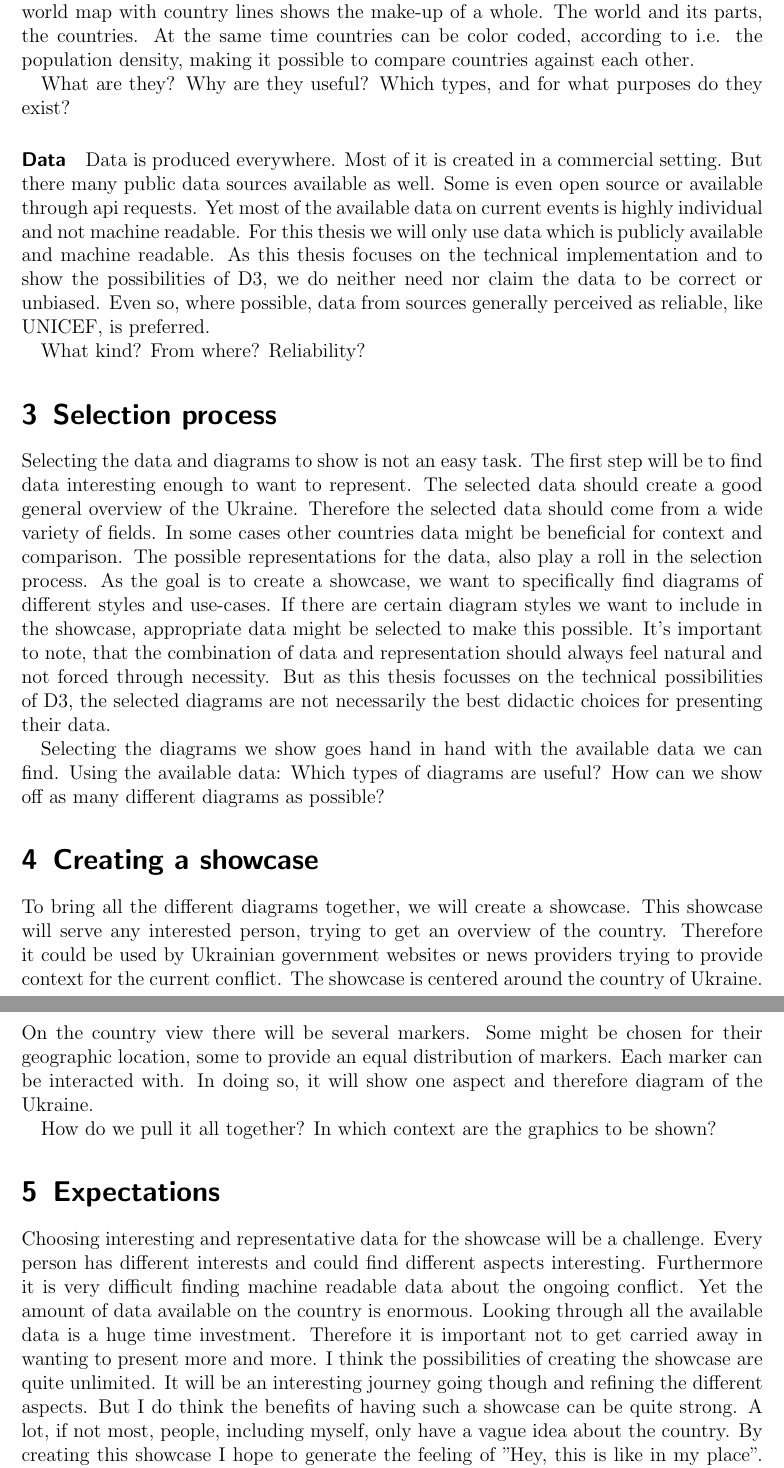
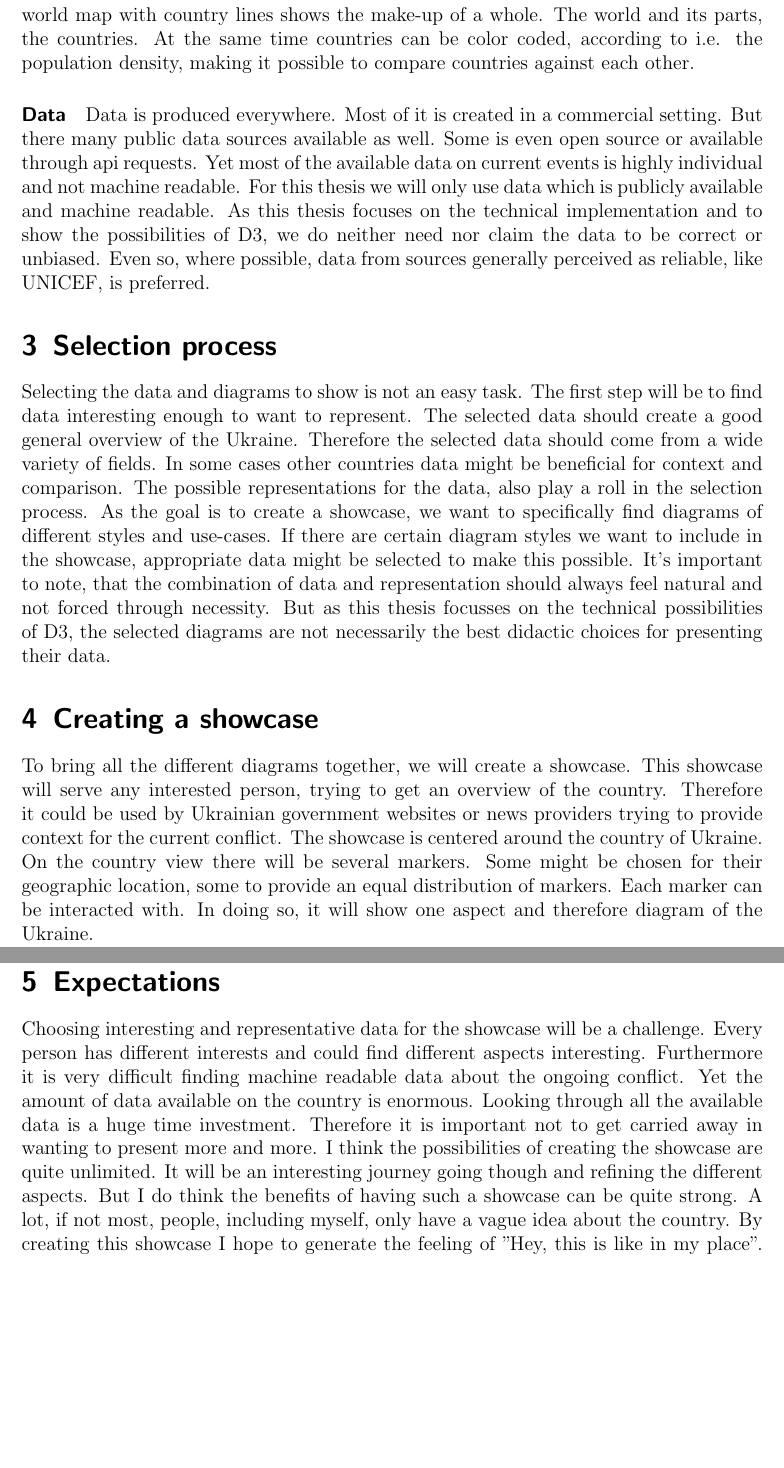
Before and after one commit to StyxOo/Bachelor, a LaTeX document (expose/expose.tex): two parts of pages 3 and 4 of 4, joined at a grey line, cut so that both start at the same text, the shorter picture padded with empty space. Compiled offline with LaTeX, dvips and Ghostscript.

Commit message:
Baby steps

```diff
--- a/expose/expose.tex
+++ b/expose/expose.tex
@@ -316,24 +312,14 @@ Diagrams or charts are visual representations of data. They help understand and
 There are three main use-cases for diagrams. The first is to represent how parts of a whole are in relation to each other. A typical example are pie-charts. The second is to compare the same data over an amount of time or between different data origins. Like bar-charts or line graphs. The third use-case is to show relations between different aspects of a general topic. Like a mind-map.
 Many, more complex, diagrams combine different use-cases in their approach. For example a world map with country lines shows the make-up of a whole. The world and its parts, the countries. At the same time countries can be color coded, according to i.e. the population density, making it possible to compare countries against each other.
 
-What are they? Why are they useful?
-Which types, and for what purposes do they exist?
-
 \paragraph{Data}
 Data is produced everywhere. Most of it is created in a commercial setting. But there many public data sources available as well. Some is even open source or available through api requests. Yet most of the available data on current events is highly individual and not machine readable. For this thesis we will only use data which is publicly available and machine readable. As this thesis focuses on the technical implementation and to show the possibilities of D3, we do neither need nor claim the data to be correct or unbiased. Even so, where possible, data from sources generally perceived as reliable, like UNICEF, is preferred.
-
-What kind? From where? Reliability?
 
 \section{Selection process}
 Selecting the data and diagrams to show is not an easy task. The first step will be to find data interesting enough to want to represent. The selected data should create a good general overview of the Ukraine. Therefore the selected data should come from a wide variety of fields. In some cases other countries data might be beneficial for context and comparison. The possible representations for the data, also play a roll in the selection process. As the goal is to create a showcase, we want to specifically find diagrams of different styles and use-cases. If there are certain diagram styles we want to include in the showcase, appropriate data might be selected to make this possible. It's important to note, that the combination of data and representation should always feel natural and not forced through necessity. But as this thesis focusses on the technical possibilities of D3, the selected diagrams are not necessarily the best didactic choices for presenting their data.
 
-Selecting the diagrams we show goes hand in hand with the available data we can find.
-Using the available data: Which types of diagrams are useful? How can we show off as many different diagrams as possible?
-
 \section{Creating a showcase}
 To bring all the different diagrams together, we will create a showcase. This showcase will serve any interested person, trying to get an overview of the country. Therefore it could be used by Ukrainian government websites or news providers trying to provide context for the current conflict. The showcase is centered around the country of Ukraine. On the country view there will be several markers. Some might be chosen for their geographic location, some to provide an equal distribution of markers. Each marker can be interacted with. In doing so, it will show one aspect and therefore diagram of the Ukraine.
-
-How do we pull it all together? In which context are the graphics to be shown?
 
 \section{Expectations}
 Choosing interesting and representative data for the showcase will be a challenge. Every person has different interests and could find different aspects interesting. Furthermore it is very difficult finding machine readable data about the ongoing conflict. Yet the amount of data available on the country is enormous. Looking through all the available data is a huge time investment. Therefore it is important not to get carried away in wanting to present more and more.
```
Also changed, not shown: expose/out/expose.pdf, expose/expose.tex (8 more changed lines).
